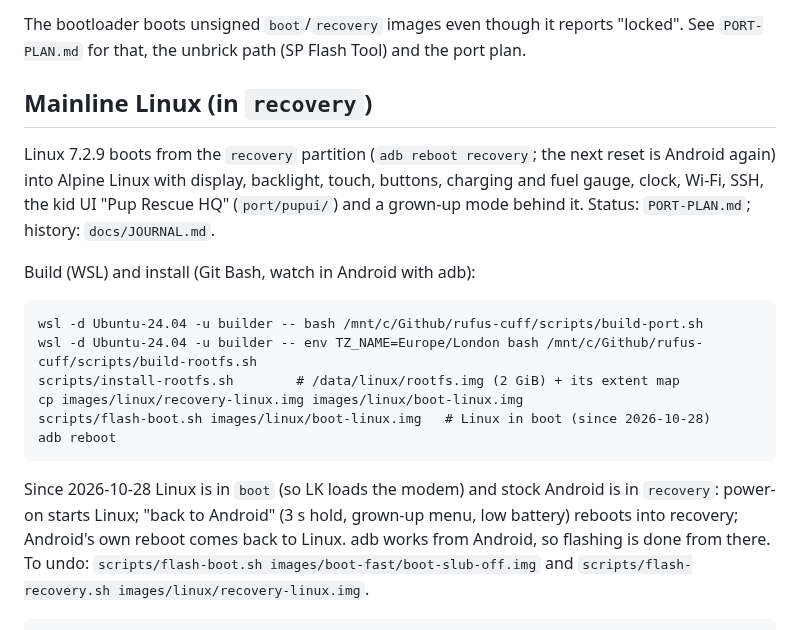
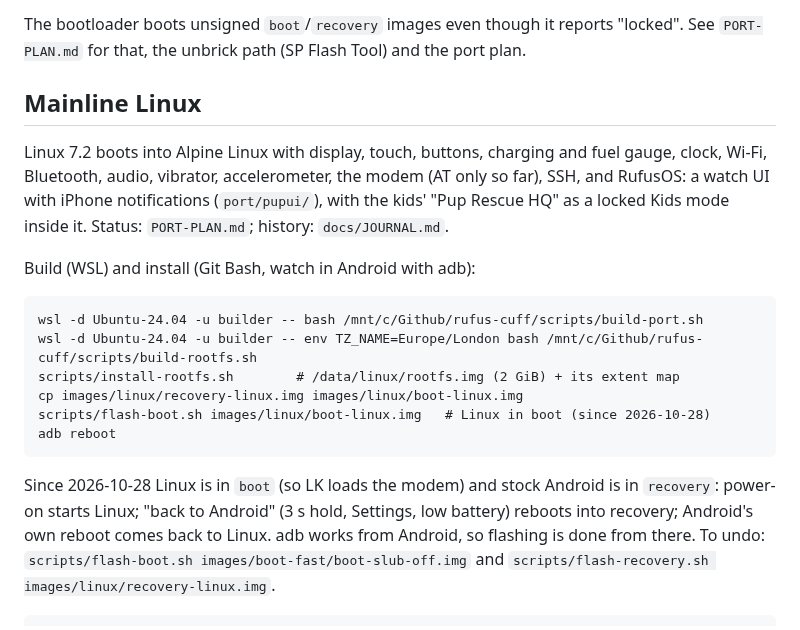
Before and after one commit to eabeukes/rufus-cuff, a Markdown page: README.md, the part around one of its changes. Rendered like a GitHub page.

````diff
--- a/README.md
+++ b/README.md
@@ -25,12 +25,12 @@ Wi-Fi/BT MACs and radio calibration. The stock firmware does not contain them. K
 The bootloader boots unsigned `boot`/`recovery` images even though it reports "locked".
 See `PORT-PLAN.md` for that, the unbrick path (SP Flash Tool) and the port plan.
 
-## Mainline Linux (in `recovery`)
+## Mainline Linux
 
-Linux 7.2.9 boots from the `recovery` partition (`adb reboot recovery`; the next reset is Android
-again) into Alpine Linux with display, backlight, touch, buttons, charging and fuel gauge, clock,
-Wi-Fi, SSH, the kid UI "Pup Rescue HQ" (`port/pupui/`) and a grown-up mode behind it. Status: `PORT-PLAN.md`; history:
-`docs/JOURNAL.md`.
+Linux 7.2 boots into Alpine Linux with display, touch, buttons, charging and fuel gauge, clock,
+Wi-Fi, Bluetooth, audio, vibrator, accelerometer, the modem (AT only so far), SSH, and RufusOS:
+a watch UI with iPhone notifications (`port/pupui/`), with the kids' "Pup Rescue HQ" as a locked
+Kids mode inside it. Status: `PORT-PLAN.md`; history: `docs/JOURNAL.md`.
 
 Build (WSL) and install (Git Bash, watch in Android with adb):
 
@@ -44,7 +44,7 @@ adb reboot
 ```
 
 Since 2026-10-28 Linux is in `boot` (so LK loads the modem) and stock Android is in `recovery`:
-power-on starts Linux; "back to Android" (3 s hold, grown-up menu, low battery) reboots into
+power-on starts Linux; "back to Android" (3 s hold, Settings, low battery) reboots into
 recovery; Android's own reboot comes back to Linux. adb works from Android, so flashing is done
 from there. To undo: `scripts/flash-boot.sh images/boot-fast/boot-slub-off.img` and
 `scripts/flash-recovery.sh images/linux/recovery-linux.img`.
````
Also changed, not shown: other parts of README.md (+19 -7 lines), PORT-PLAN.md (+4 -4 lines), docs/JOURNAL.md (+52 -0 lines), docs/img/rufus-apps.png (added), docs/img/rufus-face.png (added), 6 other files.
